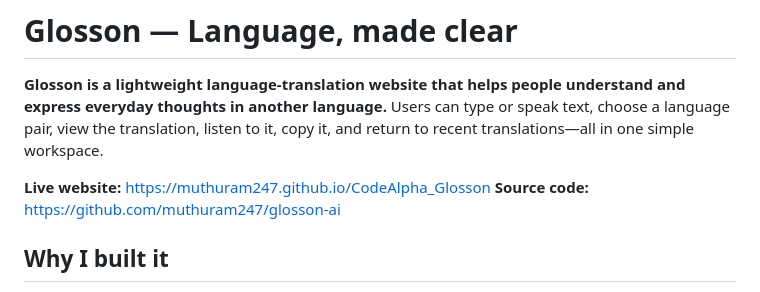
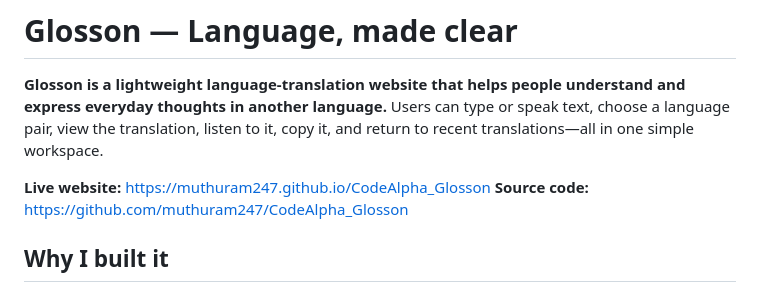
Before and after one commit to muthuram247/CodeAlpha_Glosson, a Markdown page: README.md, the part around the change. GitHub-like rendering.

Commit message:
Update website

```diff
--- a/README.md
+++ b/README.md
@@ -3,7 +3,7 @@
 **Glosson is a lightweight language-translation website that helps people understand and express everyday thoughts in another language.** Users can type or speak text, choose a language pair, view the translation, listen to it, copy it, and return to recent translations—all in one simple workspace.
 
 **Live website:** https://muthuram247.github.io/CodeAlpha_Glosson
-**Source code:** https://github.com/muthuram247/glosson-ai
+**Source code:** https://github.com/muthuram247/CodeAlpha_Glosson
 
 ## Why I built it
 
```
